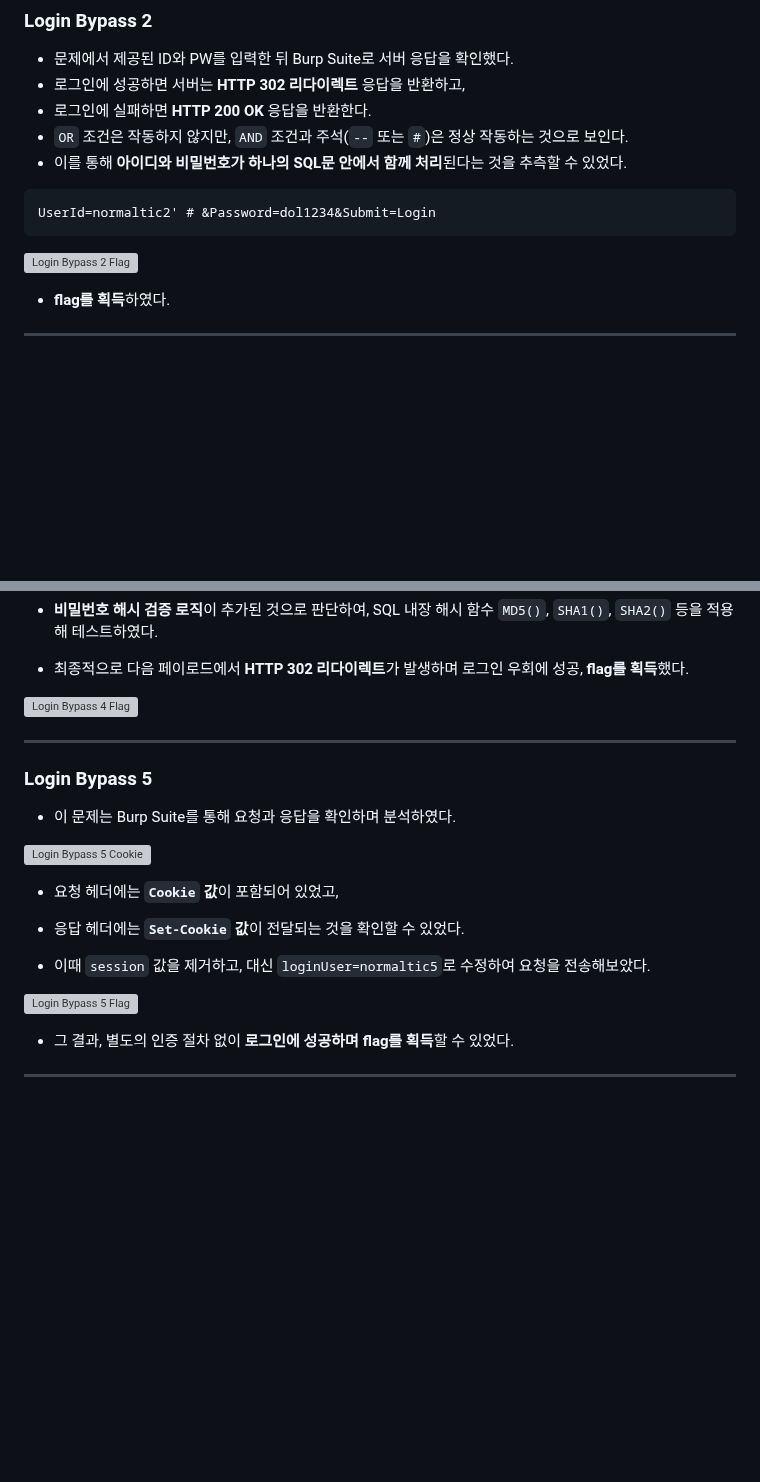
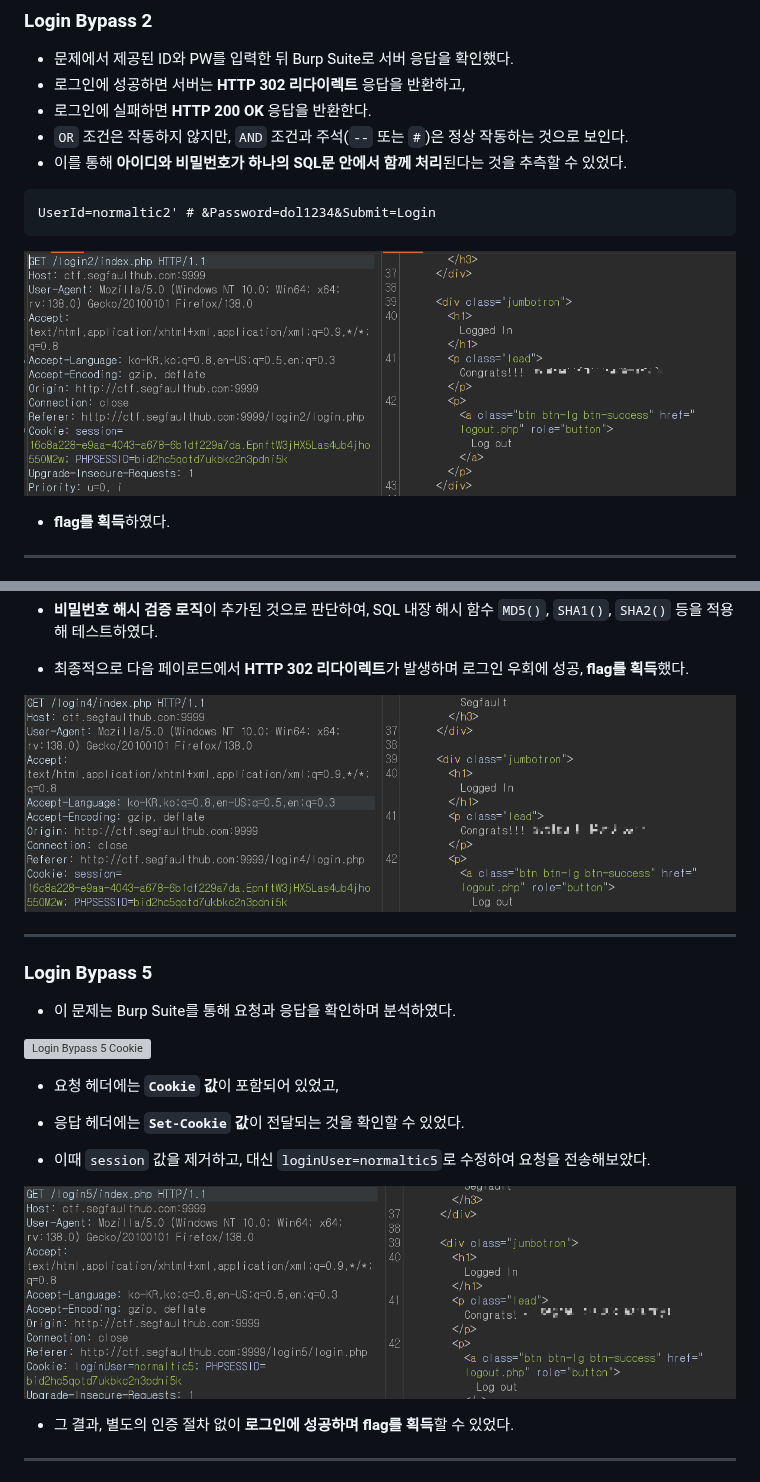
Before and after one commit to codename-123/web-hacking-study, a Markdown page: 05_week/README.md, 2 parts joined by grey strips. Rendered like a GitHub page; blank space fills up the shorter version; grey boxes are pictures that could not be loaded.

````diff
--- a/05_week/README.md
+++ b/05_week/README.md
@@ -91,7 +91,7 @@
  UserId=normaltic2' # &Password=dol1234&Submit=Login
  ```
 
-![Login Bypass 2 Flag](.screenshots/login_bypass2_flag.png)
+![Login Bypass 2 Flag](./screenshots/login_bypass2_flag.png)
 
 - **flag를 획득**하였다.
 
@@ -140,7 +140,7 @@ SQL 내장 해시 함수 `MD5()`, `SHA1()`, `SHA2()` 등을 적용해 테스트
 
 - 최종적으로 다음 페이로드에서 **HTTP 302 리다이렉트**가 발생하며 로그인 우회에 성공, **flag를 획득**했다.
 
-![Login Bypass 4 Flag](.screenshots/login_bypass4_flag.png)
+![Login Bypass 4 Flag](./screenshots/login_bypass4_flag.png)
 
 ---
 
@@ -155,7 +155,7 @@ SQL 내장 해시 함수 `MD5()`, `SHA1()`, `SHA2()` 등을 적용해 테스트
 
 - 이때 `session` 값을 제거하고, 대신 `loginUser=normaltic5`로 수정하여 요청을 전송해보았다.
 
-![Login Bypass 5 Flag](.screenshots/login_bypass5_flag.png)
+![Login Bypass 5 Flag](./screenshots/login_bypass5_flag.png)
 
 - 그 결과, 별도의 인증 절차 없이 **로그인에 성공하며 flag를 획득**할 수 있었다.
 
````
Also changed, not shown: other parts of 05_week/README.md (+10 -10 lines).
